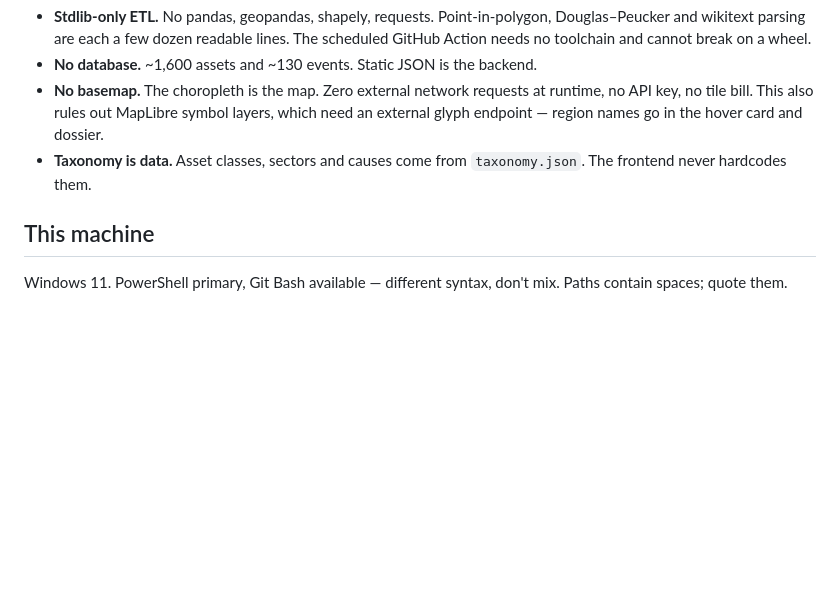
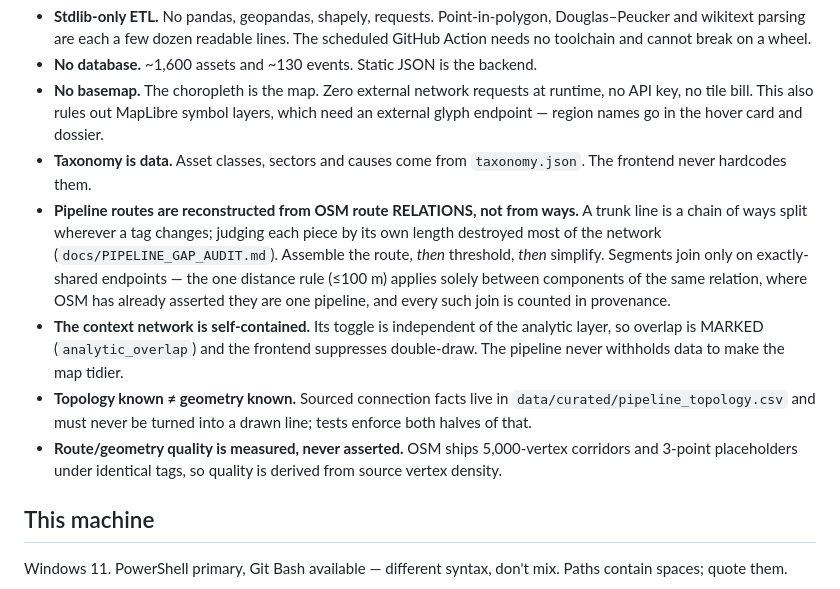
Before and after one commit to Biomusician/russian-energy-dashboard, a Markdown page: CLAUDE.md, the part around the change. Rendered like a GitHub page; blank space fills up the shorter version.

Commit message:
CLAUDE.md: record the pipeline-network architecture rules
Reconstruct from relations before thresholding; proximity is never a connection; the
context layer is self-contained; topology known is not geometry known; route quality is
measured, not asserted.

Co-Authored-By: Claude Opus 4.8 <noreply@anthropic.com>

```diff
--- a/CLAUDE.md
+++ b/CLAUDE.md
@@ -104,6 +104,20 @@ Do not re-litigate without a good reason:
   external glyph endpoint — region names go in the hover card and dossier.
 - **Taxonomy is data.** Asset classes, sectors and causes come from `taxonomy.json`. The
   frontend never hardcodes them.
+- **Pipeline routes are reconstructed from OSM route RELATIONS, not from ways.** A trunk line is
+  a chain of ways split wherever a tag changes; judging each piece by its own length destroyed
+  most of the network (`docs/PIPELINE_GAP_AUDIT.md`). Assemble the route, *then* threshold, *then*
+  simplify. Segments join only on exactly-shared endpoints — the one distance rule (≤100 m) applies
+  solely between components of the same relation, where OSM has already asserted they are one
+  pipeline, and every such join is counted in provenance.
+- **The context network is self-contained.** Its toggle is independent of the analytic layer, so
+  overlap is MARKED (`analytic_overlap`) and the frontend suppresses double-draw. The pipeline
+  never withholds data to make the map tidier.
+- **Topology known ≠ geometry known.** Sourced connection facts live in
+  `data/curated/pipeline_topology.csv` and must never be turned into a drawn line; tests enforce
+  both halves of that.
+- **Route/geometry quality is measured, never asserted.** OSM ships 5,000-vertex corridors and
+  3-point placeholders under identical tags, so quality is derived from source vertex density.
 
 ## This machine
 
```
